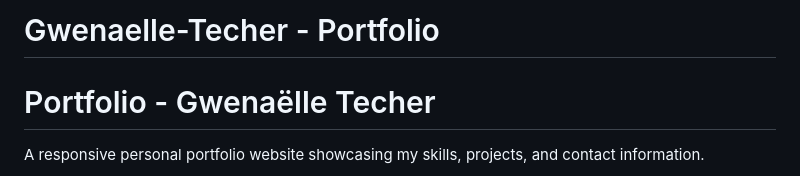
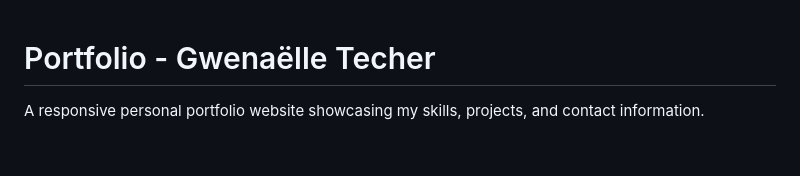
Before and after one commit to gxtcr/GwenaelleTecher-Portfolio.github.io, a Markdown page: README.md, the part around the change. Drawn GitHub-style; blank space fills up the shorter version.

```diff
--- a/README.md
+++ b/README.md
@@ -1,4 +1,4 @@
-# Gwenaelle-Techer - Portfolio
+
 # Portfolio - Gwenaëlle Techer
 
 A responsive personal portfolio website showcasing my skills, projects, and contact information.
```
